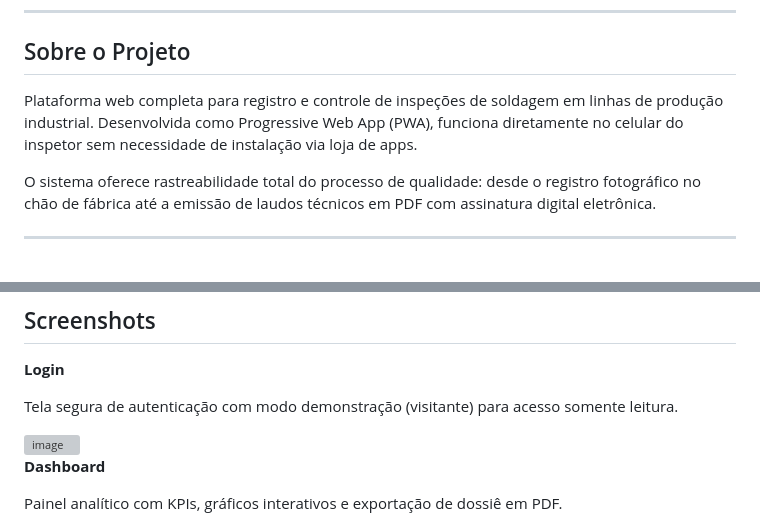
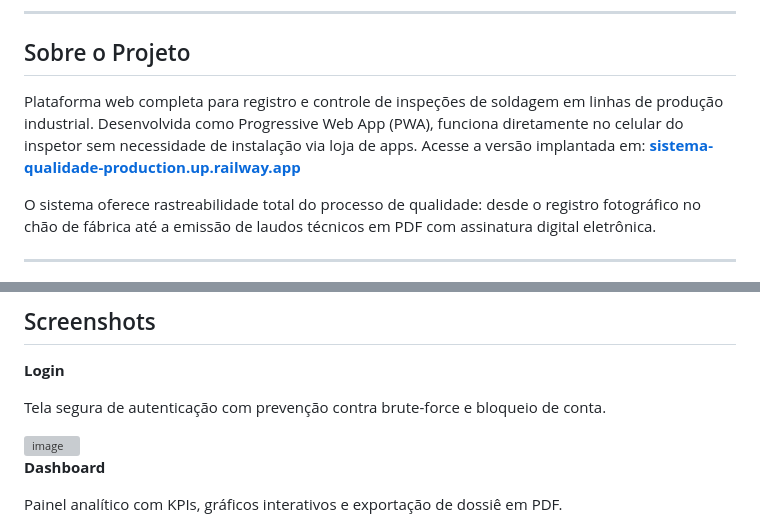
Before and after one commit to Keven1n/sistema-qualidade, a Markdown page: README.md, 2 parts joined by grey strips. GitHub-like rendering; grey boxes are pictures that could not be loaded.

Commit message:
docs: remove menções ao modo visitante no README

```diff
--- a/README.md
+++ b/README.md
@@ -12,7 +12,7 @@
 
 ## Sobre o Projeto
 
-Plataforma web completa para registro e controle de inspeções de soldagem em linhas de produção industrial. Desenvolvida como Progressive Web App (PWA), funciona diretamente no celular do inspetor sem necessidade de instalação via loja de apps.
+Plataforma web completa para registro e controle de inspeções de soldagem em linhas de produção industrial. Desenvolvida como Progressive Web App (PWA), funciona diretamente no celular do inspetor sem necessidade de instalação via loja de apps. Acesse a versão implantada em: **[sistema-qualidade-production.up.railway.app](https://sistema-qualidade-production.up.railway.app)**
 
 O sistema oferece rastreabilidade total do processo de qualidade: desde o registro fotográfico no chão de fábrica até a emissão de laudos técnicos em PDF com assinatura digital eletrônica.
 
@@ -99,7 +99,7 @@ O sistema oferece rastreabilidade total do processo de qualidade: desde o regist
 
 **Login**
 
-Tela segura de autenticação com modo demonstração (visitante) para acesso somente leitura.
+Tela segura de autenticação com prevenção contra brute-force e bloqueio de conta.
 
 <img width="1920" height="998" alt="image" src="https://github.com/user-attachments/assets/805d1333-56ce-49b4-bd98-0a0bbc45c5aa" />
 
```
